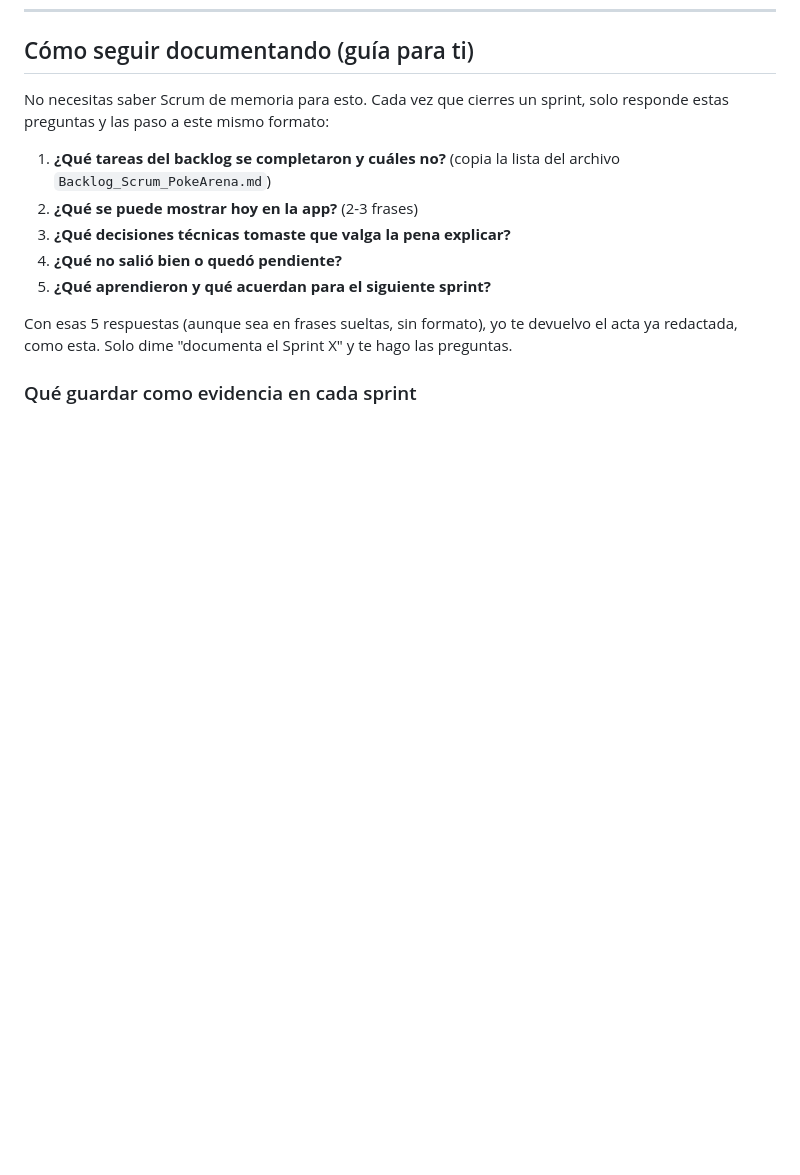
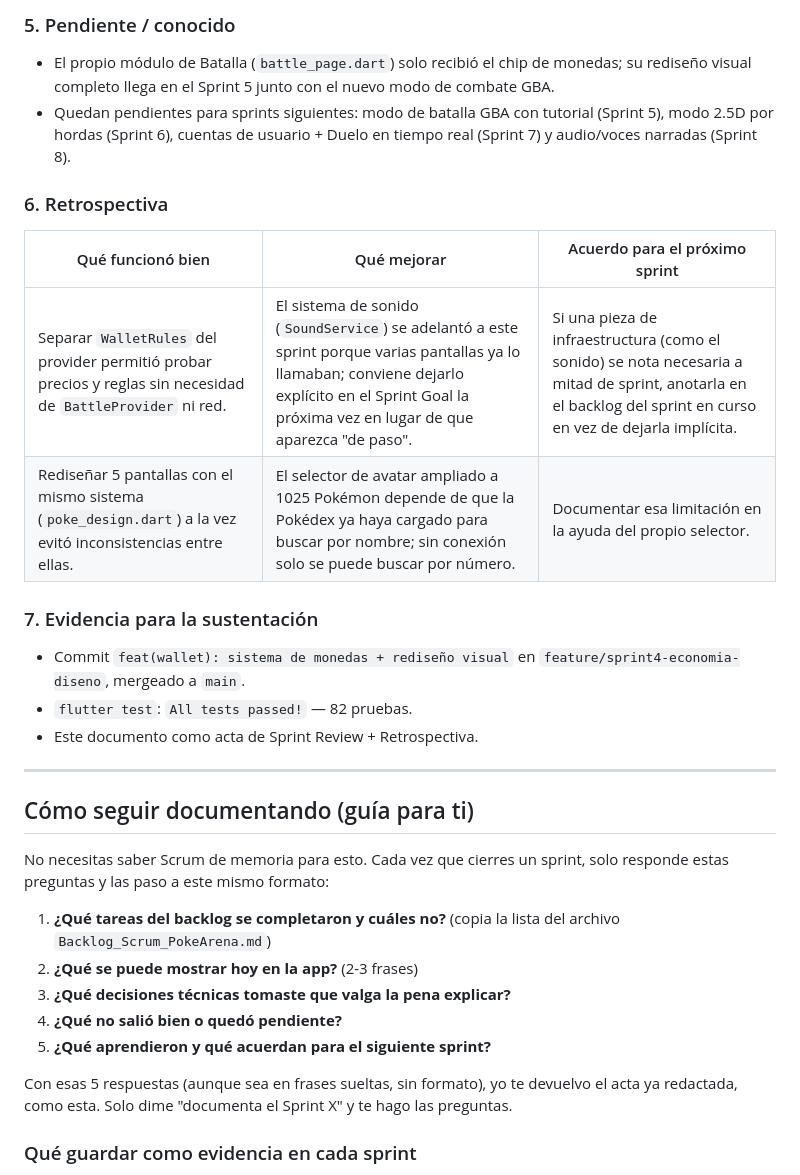
Before and after one commit to Kevin8a2000/pokearena, a Markdown page: docs/Documentacion_Sprints_PokeArena.md, the part around one of its changes. Drawn GitHub-style; blank space fills up the shorter version.

```diff
--- a/docs/Documentacion_Sprints_PokeArena.md
+++ b/docs/Documentacion_Sprints_PokeArena.md
@@ -272,3 +333,29 @@ creado en el Sprint 2.
+### 5. Pendiente / conocido
+
+- El propio módulo de Batalla (`battle_page.dart`) solo recibió el chip
+  de monedas; su rediseño visual completo llega en el Sprint 5 junto con
+  el nuevo modo de combate GBA.
+- Quedan pendientes para sprints siguientes: modo de batalla GBA con
+  tutorial (Sprint 5), modo 2.5D por hordas (Sprint 6), cuentas de
+  usuario + Duelo en tiempo real (Sprint 7) y audio/voces narradas
+  (Sprint 8).
+
+### 6. Retrospectiva
+
+| Qué funcionó bien | Qué mejorar | Acuerdo para el próximo sprint |
+|---|---|---|
+| Separar `WalletRules` del provider permitió probar precios y reglas sin necesidad de `BattleProvider` ni red. | El sistema de sonido (`SoundService`) se adelantó a este sprint porque varias pantallas ya lo llamaban; conviene dejarlo explícito en el Sprint Goal la próxima vez en lugar de que aparezca "de paso". | Si una pieza de infraestructura (como el sonido) se nota necesaria a mitad de sprint, anotarla en el backlog del sprint en curso en vez de dejarla implícita. |
+| Rediseñar 5 pantallas con el mismo sistema (`poke_design.dart`) a la vez evitó inconsistencias entre ellas. | El selector de avatar ampliado a 1025 Pokémon depende de que la Pokédex ya haya cargado para buscar por nombre; sin conexión solo se puede buscar por número. | Documentar esa limitación en la ayuda del propio selector. |
+
+### 7. Evidencia para la sustentación
+
+- Commit `feat(wallet): sistema de monedas + rediseño visual` en
+  `feature/sprint4-economia-diseno`, mergeado a `main`.
+- `flutter test`: `All tests passed!` — 82 pruebas.
+- Este documento como acta de Sprint Review + Retrospectiva.
+
+---
+
 ## Cómo seguir documentando (guía para ti)
 
 No necesitas saber Scrum de memoria para esto. Cada vez que cierres un sprint, solo responde estas preguntas y las paso a este mismo formato:
```
Also changed, not shown: other parts of docs/Documentacion_Sprints_PokeArena.md (+61 -0 lines).
